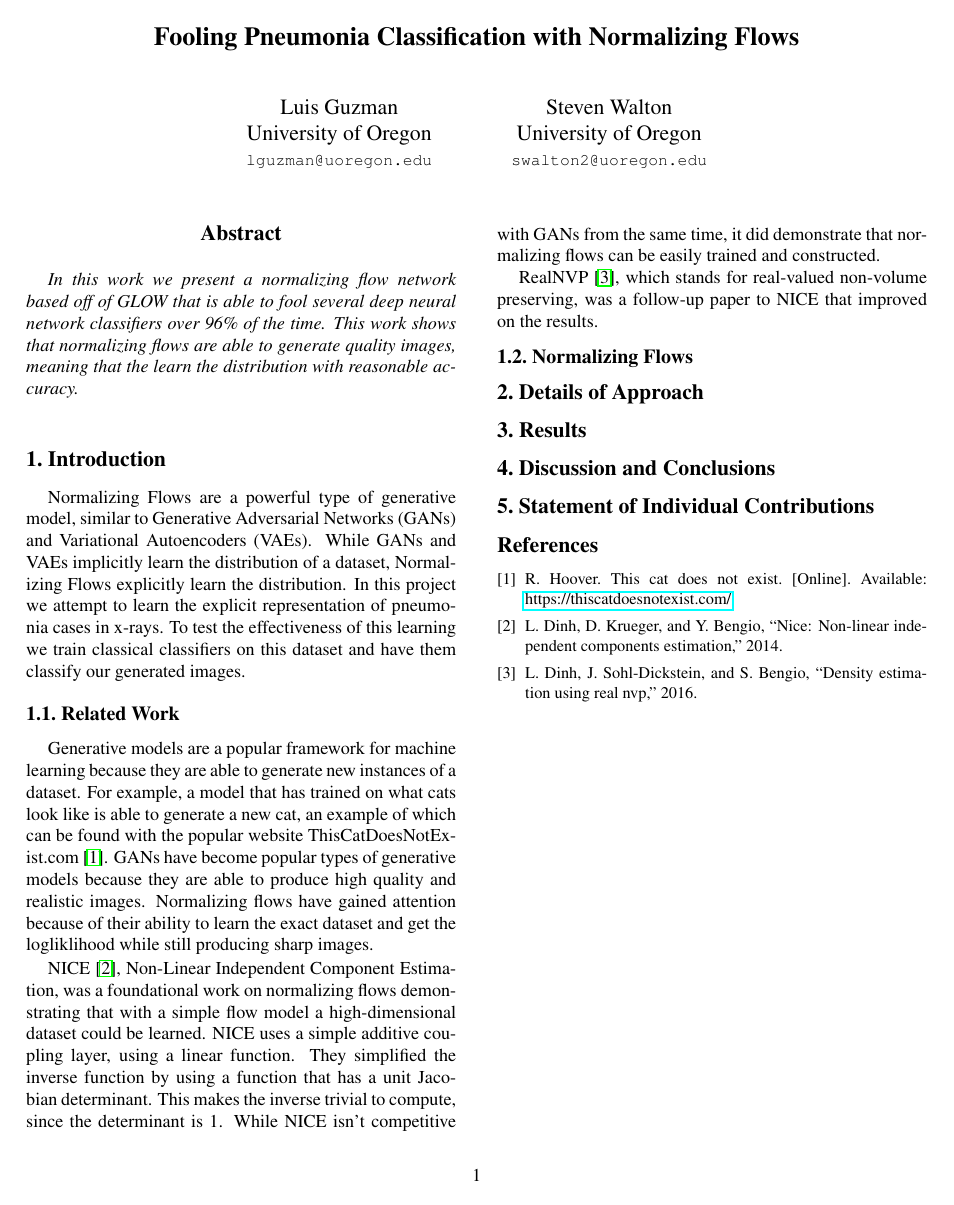
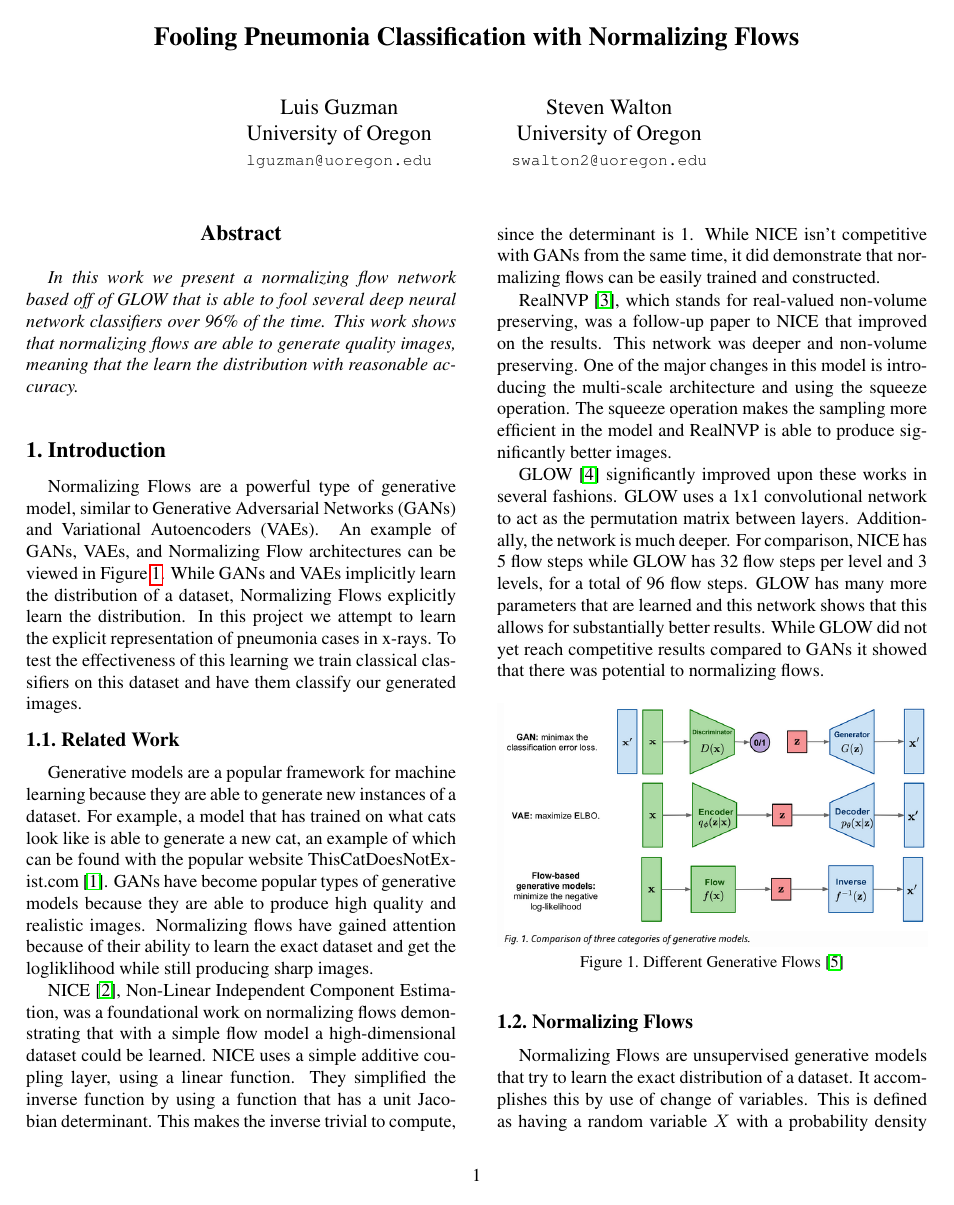
Before and after one commit to stevenwalton/510-NF_Project, a LaTeX paper (FinalReport/FinalReport.tex, which reads FinalReport/Introduction.tex): the whole page before the commit and page 1 of 2 after it. Compiled offline with pdfLaTeX; a missing bibliography style is replaced by a similar one.

Commit message:
Introduction First Pass Done
Pretty much the introduction and background on NFs is done. Needs
cleaning up but am ready to move on to the next section. Will come back
later.

```diff
--- a/FinalReport/FinalReport.tex
+++ b/FinalReport/FinalReport.tex
@@ -6,6 +6,7 @@
 \usepackage{graphicx}
 \usepackage{amsmath}
 \usepackage{amssymb}
+\graphicspath{{Images/}{../FinalPresentation/Images/}}
 
 % Include other packages here, before hyperref.
 
--- a/FinalReport/Introduction.tex
+++ b/FinalReport/Introduction.tex
@@ -1,11 +1,13 @@
 \section{Introduction}
-Normalizing Flows are a powerful type of generative model, similar to Generative
-Adversarial Networks (GANs) and Variational Autoencoders (VAEs). While GANs and
-VAEs implicitly learn the distribution of a dataset, Normalizing Flows
-explicitly learn the distribution. In this project we attempt to learn the
-explicit representation of pneumonia cases in x-rays. To test the effectiveness
-of this learning we train classical classifiers on this dataset and have them
-classify our generated images.
+Normalizing Flows are a powerful type of generative
+model, similar to Generative Adversarial Networks (GANs) and Variational
+Autoencoders (VAEs). An example of GANs, VAEs, and Normalizing Flow
+architectures can be viewed in Figure~\ref{fig:gens}. While GANs and VAEs
+implicitly learn the distribution of a dataset, Normalizing Flows explicitly
+learn the distribution. In this project we attempt to learn the explicit
+representation of pneumonia cases in x-rays. To test the effectiveness of this
+learning we train classical classifiers on this dataset and have them classify
+our generated images.
 
 \subsection{Related Work}
 Generative models are a popular framework for machine learning because they are
@@ -28,6 +30,28 @@ with GANs from the same time, it did demonstrate that normalizing flows can be
 easily trained and constructed.
 
 RealNVP~\cite{realnvp}, which stands for real-valued non-volume preserving, was
-a follow-up paper to NICE that improved on the results.
+a follow-up paper to NICE that improved on the results. This network was deeper
+and non-volume preserving. One of the major changes in this model is introducing
+the multi-scale architecture and using the squeeze operation. The squeeze
+operation makes the sampling more efficient in the model and RealNVP is able to
+produce significantly better images.
+
+GLOW~\cite{glow} significantly improved upon these works in several fashions.
+GLOW uses a 1x1 convolutional network to act as the permutation matrix between
+layers. Additionally, the network is much deeper. For comparison, NICE has 5
+flow steps while GLOW has 32 flow steps per level and 3 levels, for a total of
+96 flow steps. GLOW has many more parameters that are learned and this network
+shows that this allows for substantially better results. While GLOW did not yet
+reach competitive results compared to GANs it showed that there was potential to
+normalizing flows.
+
+\begin{figure}[ht]
+\center\includegraphics[width=\columnwidth]{GenerativeModels.png}
+\caption{Different Generative Flows~\cite{weng2018flow}}
+\label{fig:gens}
+\end{figure}
 
 \subsection{Normalizing Flows}
+Normalizing Flows are unsupervised generative models that try to learn the exact
+distribution of a dataset. It accomplishes this by use of change of variables.
+This is defined as having a random variable $X$ with a probability density
@@ -33,0 +63 @@ a follow-up paper to NICE that improved on the results.
+\begin{equation}
```
Also changed, not shown: FinalReport/egbib.bib (+7 -0 lines), FinalReport/Introduction.tex (50 more changed lines).
